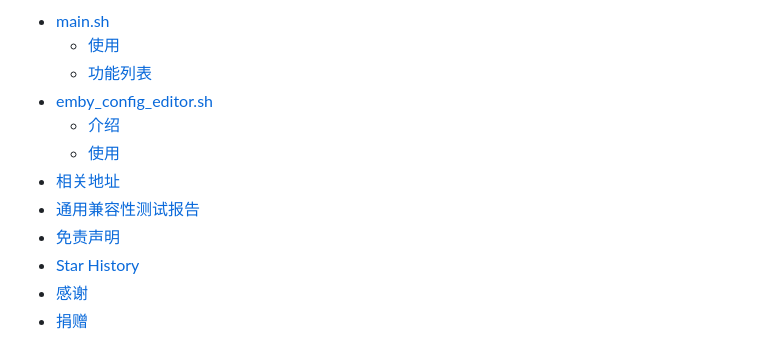
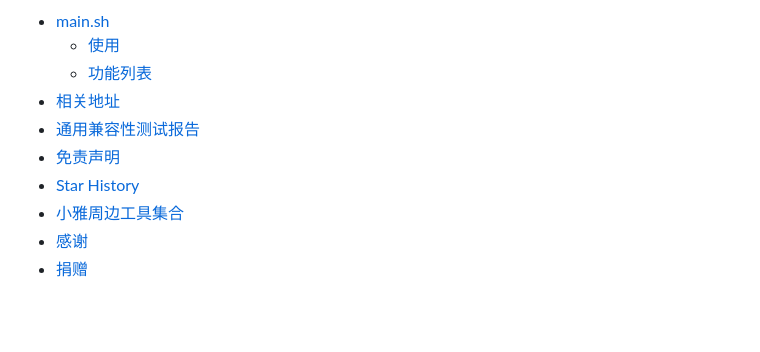
Before and after one commit to DDS-Derek/xiaoya-alist, a Markdown page: README.md, the part around the change printed below. GitHub-like rendering; blank space fills up the shorter version.

```diff
--- a/README.md
+++ b/README.md
@@ -11,13 +11,11 @@
 - [main.sh](#mainsh)
   - [使用](#使用)
   - [功能列表](#功能列表)
-- [emby\_config\_editor.sh](#emby_config_editorsh)
-  - [介绍](#介绍)
-  - [使用](#使用-1)
 - [相关地址](#相关地址)
 - [通用兼容性测试报告](#通用兼容性测试报告)
 - [免责声明](#免责声明)
 - [Star History](#star-history)
+- [小雅周边工具集合](#小雅周边工具集合)
 - [感谢](#感谢)
 - [捐赠](#捐赠)
 
```
Also changed, not shown: other parts of README.md (+8 -23 lines), assets/image.png.
